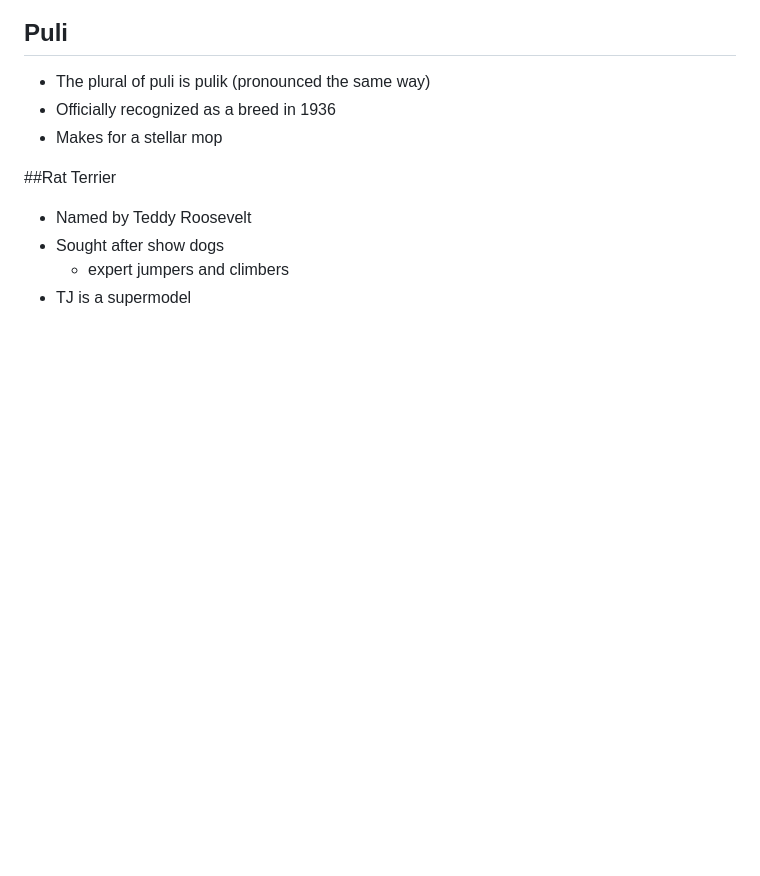
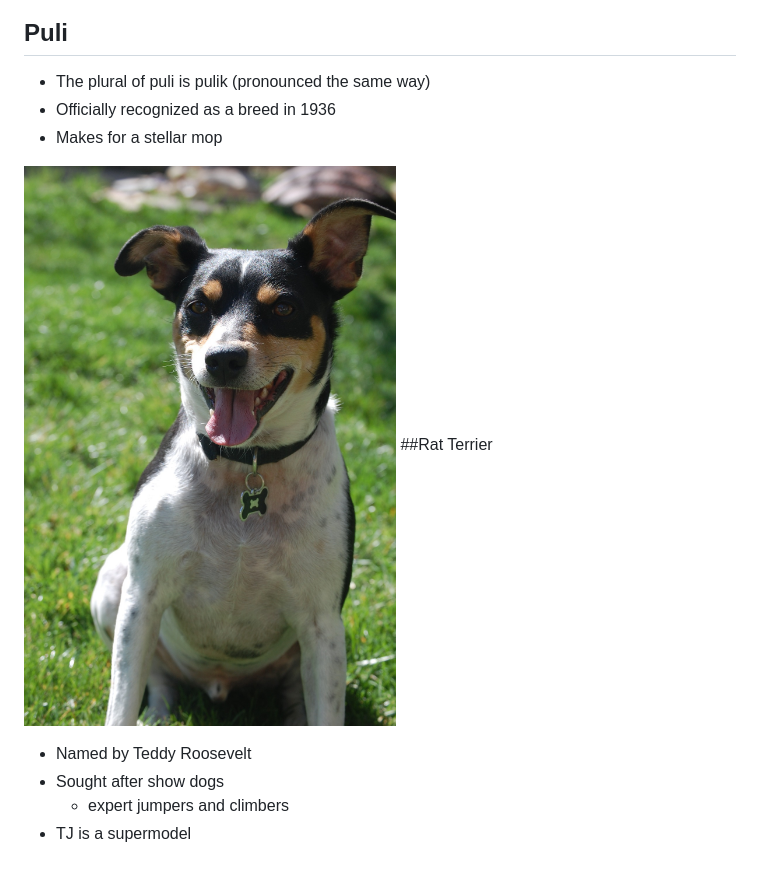
Before and after one commit to katycaballeros/cute-dogs, a Markdown page: README.md, the part around the change. Drawn GitHub-style; pictures changed too: images/sunbathing-ratterrier.jpg (added); blank space fills up the shorter version.

Commit message:
add sunbathing-ratterrier

```diff
--- a/README.md
+++ b/README.md
@@ -16,6 +16,7 @@ A list of very cute dogs (with pictures).
 - Officially recognized as a breed in 1936
 - Makes for a stellar mop
 
+![sunbathing-ratterrier](images/sunbathing-ratterrier.jpg)
 ##Rat Terrier
 - Named by Teddy Roosevelt
 - Sought after show dogs
```
